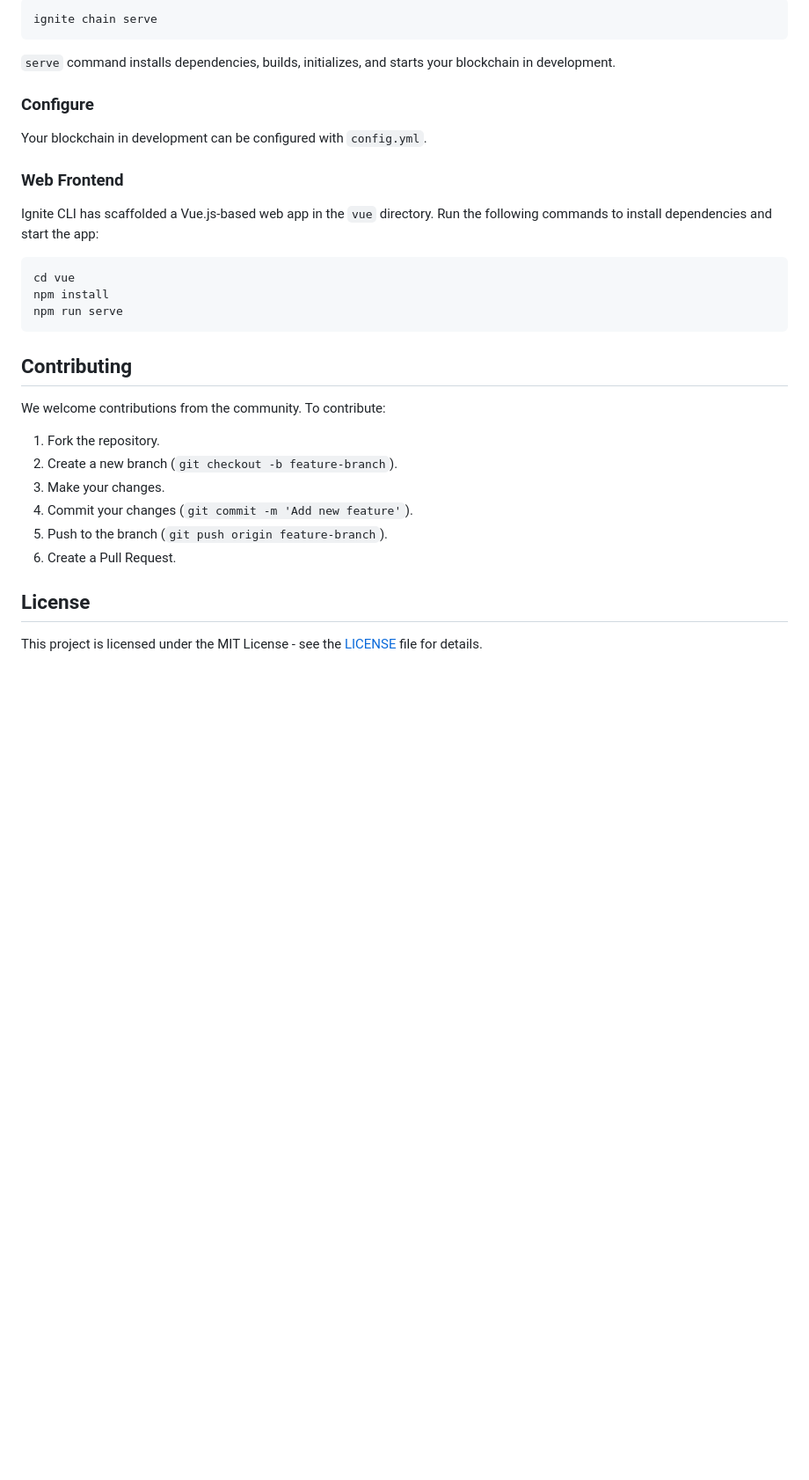
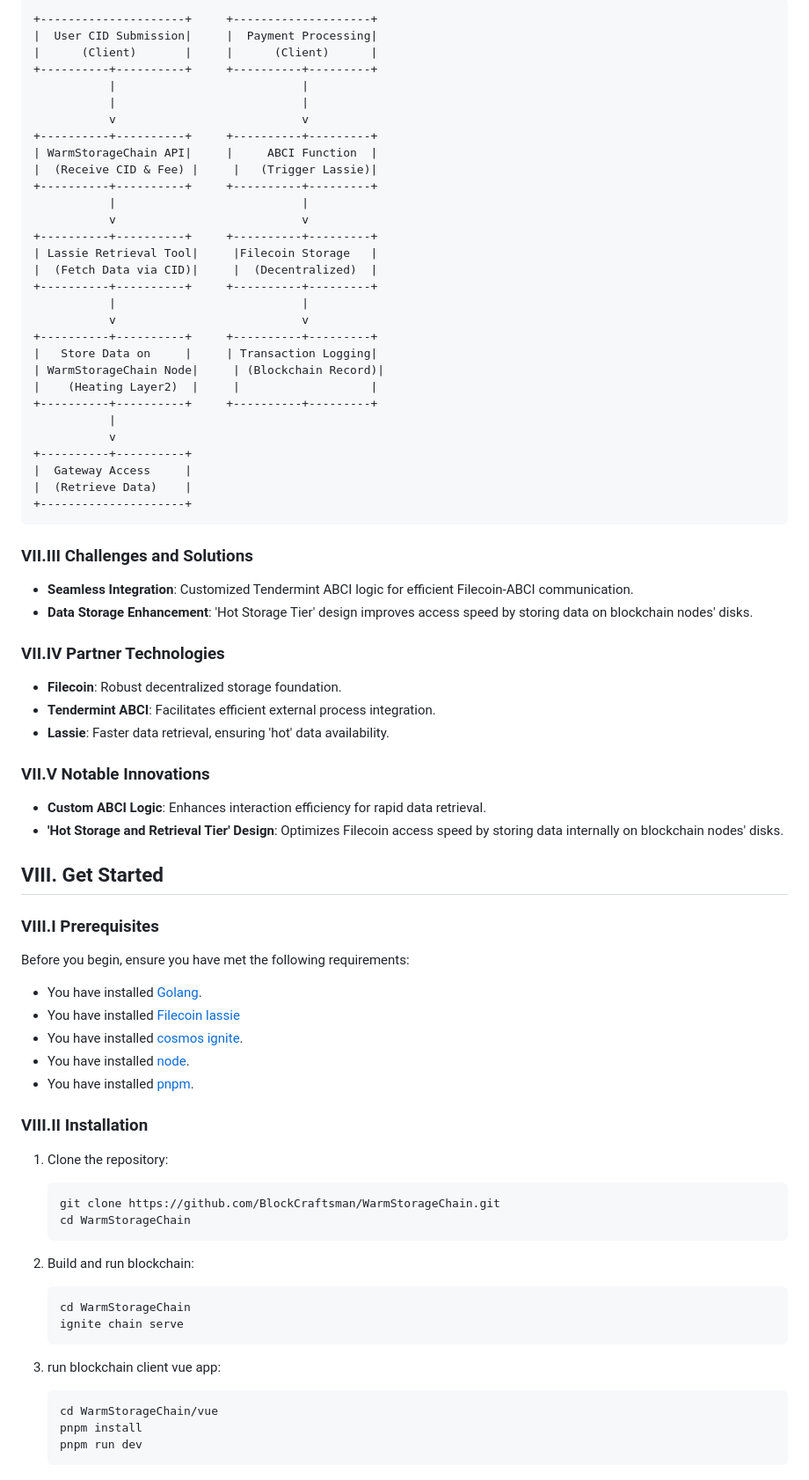
Before and after one commit to IceFireLabs/WarmStorageChain, a Markdown page: README.md, the part around the change printed below. Shown: that part at 88% size. Rendered like a GitHub page; blank space fills up the shorter version.

Commit message:
feat(doc):update doc
Signed-off-by: BlockCraftsman <167502426+BlockCraftsman@users.noreply.github.com>

````diff
--- a/README.md
+++ b/README.md
@@ -49,35 +53,82 @@ In a decentralized storage system like Filecoin, data is typically stored in a m
 
 ```
-ignite chain serve
++---------------------+     +--------------------+
+|  User CID Submission|     |  Payment Processing|
+|      (Client)       |     |      (Client)      |
++----------+----------+     +----------+---------+
+           |                           |
+           |                           |
+           v                           v
++----------+----------+     +----------+---------+
+| WarmStorageChain API|     |     ABCI Function  |
+|  (Receive CID & Fee) |     |   (Trigger Lassie)|
++----------+----------+     +----------+---------+
+           |                           |
+           v                           v
++----------+----------+     +----------+---------+
+| Lassie Retrieval Tool|     |Filecoin Storage   |
+|  (Fetch Data via CID)|     |  (Decentralized)  |
++----------+----------+     +----------+---------+
+           |                           |
+           v                           v
++----------+----------+     +----------+---------+
+|   Store Data on     |     | Transaction Logging|
+| WarmStorageChain Node|     | (Blockchain Record)|
+|    (Heating Layer2)  |     |                   |
++----------+----------+     +----------+---------+
+           |
+           v
++----------+----------+
+|  Gateway Access     |
+|  (Retrieve Data)    |
++---------------------+
 ```
 
-`serve` command installs dependencies, builds, initializes, and starts your blockchain in development.
+### VII.III Challenges and Solutions
 
-### Configure
+- **Seamless Integration**: Customized Tendermint ABCI logic for efficient Filecoin-ABCI communication.
+- **Data Storage Enhancement**: 'Hot Storage Tier' design improves access speed by storing data on blockchain nodes' disks.
 
-Your blockchain in development can be configured with `config.yml`.
+### VII.IV Partner Technologies
 
-### Web Frontend
+- **Filecoin**: Robust decentralized storage foundation.
+- **Tendermint ABCI**: Facilitates efficient external process integration.
+- **Lassie**: Faster data retrieval, ensuring 'hot' data availability.
 
-Ignite CLI has scaffolded a Vue.js-based web app in the `vue` directory. Run the following commands to install dependencies and start the app:
+### VII.V Notable Innovations
 
-```
-cd vue
-npm install
-npm run serve
-```
+- **Custom ABCI Logic**: Enhances interaction efficiency for rapid data retrieval.
+- **'Hot Storage and Retrieval Tier' Design**: Optimizes Filecoin access speed by storing data internally on blockchain nodes' disks.
 
-## Contributing
+## VIII. Get Started
 
-We welcome contributions from the community. To contribute:
+### VIII.I Prerequisites
 
-1. Fork the repository.
-2. Create a new branch (`git checkout -b feature-branch`).
-3. Make your changes.
-4. Commit your changes (`git commit -m 'Add new feature'`).
-5. Push to the branch (`git push origin feature-branch`).
-6. Create a Pull Request.
+Before you begin, ensure you have met the following requirements:
+- You have installed [Golang](https://golang.org/doc/install).
+- You have installed [Filecoin lassie](https://github.com/filecoin-project/lassie/)
+- You have installed [cosmos ignite](https://ignite.com/).
+- You have installed [node](https://nodejs.org/en/download/package-manager).
+- You have installed [pnpm](https://pnpm.io/installation).
 
-## License
+### VIII.II Installation
 
-This project is licensed under the MIT License - see the [LICENSE](LICENSE) file for details.
+1. Clone the repository:
+    ```bash
+    git clone https://github.com/BlockCraftsman/WarmStorageChain.git
+    cd WarmStorageChain
+    ```
+
+2. Build and run blockchain:
+    ```bash
+    cd WarmStorageChain
+    ignite chain serve
+    ```
+
+3. run blockchain client vue app:
+    ```bash
+    cd WarmStorageChain/vue
+    pnpm install
+    pnpm run dev
+    ```
+
````
Also changed, not shown: other parts of README.md (+52 -29 lines).
